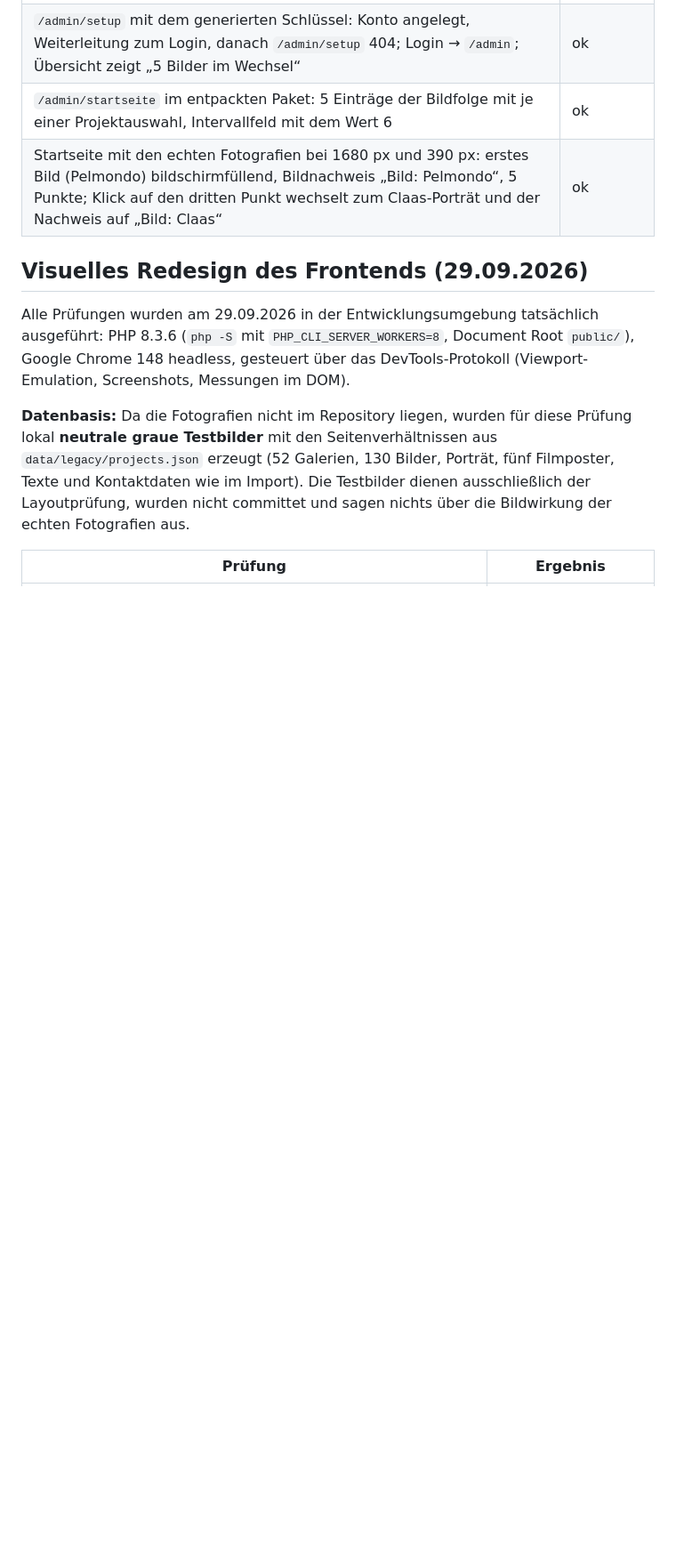
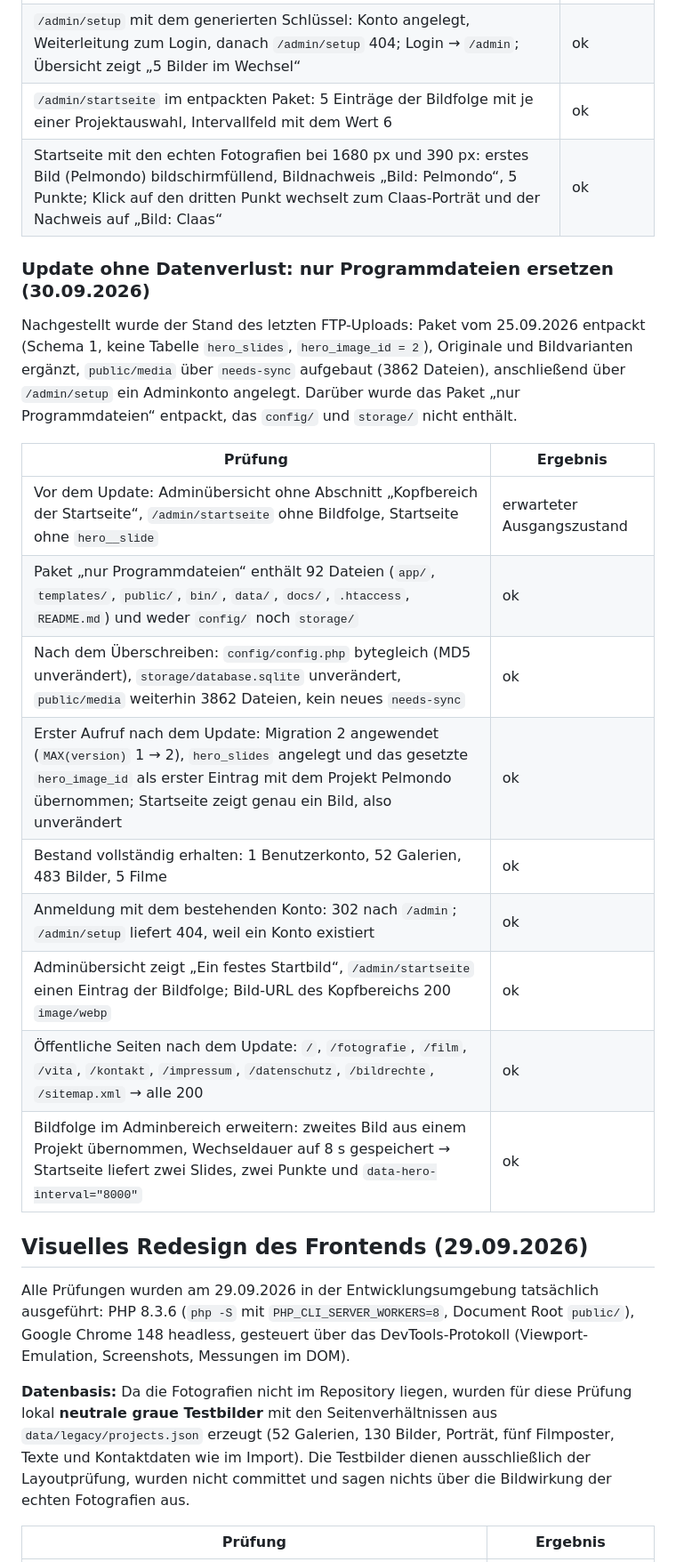
Before and after one commit to reichiClaw/lotharprokop.com, a Markdown page: docs/TESTS.md, the part around the change. Shown at 89% size. GitHub-like rendering; blank space fills up the shorter version.

Commit message:
Test des Updates, bei dem nur die Programmdateien ersetzt werden
Co-authored-by: reichiClaw <reichiClaw@users.noreply.github.com>

```diff
--- a/docs/TESTS.md
+++ b/docs/TESTS.md
@@ -140,6 +140,22 @@ Geprüft mit dem echten Bildbestand: Datenbank, 483 Originale und 3860 Bildvaria
 | `/admin/startseite` im entpackten Paket: 5 Einträge der Bildfolge mit je einer Projektauswahl, Intervallfeld mit dem Wert 6 | ok |
 | Startseite mit den echten Fotografien bei 1680 px und 390 px: erstes Bild (Pelmondo) bildschirmfüllend, Bildnachweis „Bild: Pelmondo“, 5 Punkte; Klick auf den dritten Punkt wechselt zum Claas-Porträt und der Nachweis auf „Bild: Claas“ | ok |
 
+### Update ohne Datenverlust: nur Programmdateien ersetzen (30.09.2026)
+
+Nachgestellt wurde der Stand des letzten FTP-Uploads: Paket vom 25.09.2026 entpackt (Schema 1, keine Tabelle `hero_slides`, `hero_image_id = 2`), Originale und Bildvarianten ergänzt, `public/media` über `needs-sync` aufgebaut (3862 Dateien), anschließend über `/admin/setup` ein Adminkonto angelegt. Darüber wurde das Paket „nur Programmdateien“ entpackt, das `config/` und `storage/` nicht enthält.
+
+| Prüfung | Ergebnis |
+|---|---|
+| Vor dem Update: Adminübersicht ohne Abschnitt „Kopfbereich der Startseite“, `/admin/startseite` ohne Bildfolge, Startseite ohne `hero__slide` | erwarteter Ausgangszustand |
+| Paket „nur Programmdateien“ enthält 92 Dateien (`app/`, `templates/`, `public/`, `bin/`, `data/`, `docs/`, `.htaccess`, `README.md`) und weder `config/` noch `storage/` | ok |
+| Nach dem Überschreiben: `config/config.php` bytegleich (MD5 unverändert), `storage/database.sqlite` unverändert, `public/media` weiterhin 3862 Dateien, kein neues `needs-sync` | ok |
+| Erster Aufruf nach dem Update: Migration 2 angewendet (`MAX(version)` 1 → 2), `hero_slides` angelegt und das gesetzte `hero_image_id` als erster Eintrag mit dem Projekt Pelmondo übernommen; Startseite zeigt genau ein Bild, also unverändert | ok |
+| Bestand vollständig erhalten: 1 Benutzerkonto, 52 Galerien, 483 Bilder, 5 Filme | ok |
+| Anmeldung mit dem bestehenden Konto: 302 nach `/admin`; `/admin/setup` liefert 404, weil ein Konto existiert | ok |
+| Adminübersicht zeigt „Ein festes Startbild“, `/admin/startseite` einen Eintrag der Bildfolge; Bild-URL des Kopfbereichs 200 `image/webp` | ok |
+| Öffentliche Seiten nach dem Update: `/`, `/fotografie`, `/film`, `/vita`, `/kontakt`, `/impressum`, `/datenschutz`, `/bildrechte`, `/sitemap.xml` → alle 200 | ok |
+| Bildfolge im Adminbereich erweitern: zweites Bild aus einem Projekt übernommen, Wechseldauer auf 8 s gespeichert → Startseite liefert zwei Slides, zwei Punkte und `data-hero-interval="8000"` | ok |
+
 ## Visuelles Redesign des Frontends (29.09.2026)
 
 Alle Prüfungen wurden am 29.09.2026 in der Entwicklungsumgebung tatsächlich ausgeführt: PHP 8.3.6 (`php -S` mit `PHP_CLI_SERVER_WORKERS=8`, Document Root `public/`), Google Chrome 148 headless, gesteuert über das DevTools-Protokoll (Viewport-Emulation, Screenshots, Messungen im DOM).
```
